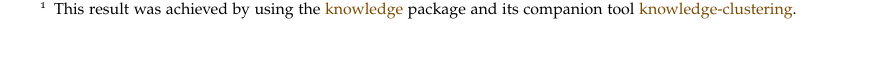
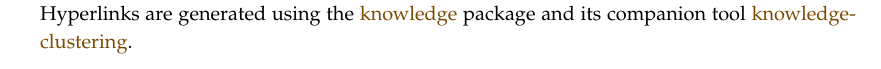
Before and after one commit to remimorvan/article-pdflatex, a LaTeX document (main.tex): part of page 1 of 4, cut at the place of the change. Compiled offline with pdfLaTeX; a LaTeX package or settings file that is missing is left out.

Commit message:
update kl notice

```diff
--- a/main.tex
+++ b/main.tex
@@ -30,11 +30,10 @@
   Nunc ac lobortis nibh. Phasellus eget metus auctor, aliquam libero vitae, vehicula mauris. Class aptent taciti sociosqu ad litora torquent per conubia nostra, per inceptos himenaeos. Donec eros leo, sodales a dolor quis, scelerisque elementum massa. Mauris vitae lorem ut velit volutpat scelerisque vel nec nisl. Vestibulum ipsum purus, pulvinar ut erat faucibus, aliquam porta ex. Sed porta nisl ac neque tempor, at congue lorem cursus. Suspendisse aliquet sollicitudin ante, ac blandit nulla tincidunt id. Pellentesque auctor tellus neque, id mattis orci lacinia at. Pellentesque rutrum, ipsum nec pretium rhoncus, nibh erat imperdiet arcu, sed scelerisque quam massa vel mi. Sed tristique nisi vel posuere lobortis. Proin finibus lobortis felis, eget commodo sapien vestibulum varius. Suspendisse a quam sed leo maximus porttitor et at orci. Quisque hendrerit ex vel diam sollicitudin, eget egestas libero tincidunt.
 \end{abstract}
 
-\AP\emph{%
-This pdf contains internal links: clicking on a "notion@@notice" leads to its
-""definition@@notice"".\footnote{This result was achieved by using the "knowledge" package
-and its companion tool "knowledge-clustering".}
-}
+\case{Links.} This paper contains internal hyperlinks: clicking on a "notion@@notice"
+leads to its \AP""definition@notion@notice"".
+Hyperlinks are generated using the
+"knowledge" package and its companion tool "knowledge\-clustering".
 
 The notion of "first-order formula" is introduced in
 \kCref{first-order formula}, Page \kpageref{first-order formula}.
```
Also changed, not shown: main.pdf, 1 other file.
